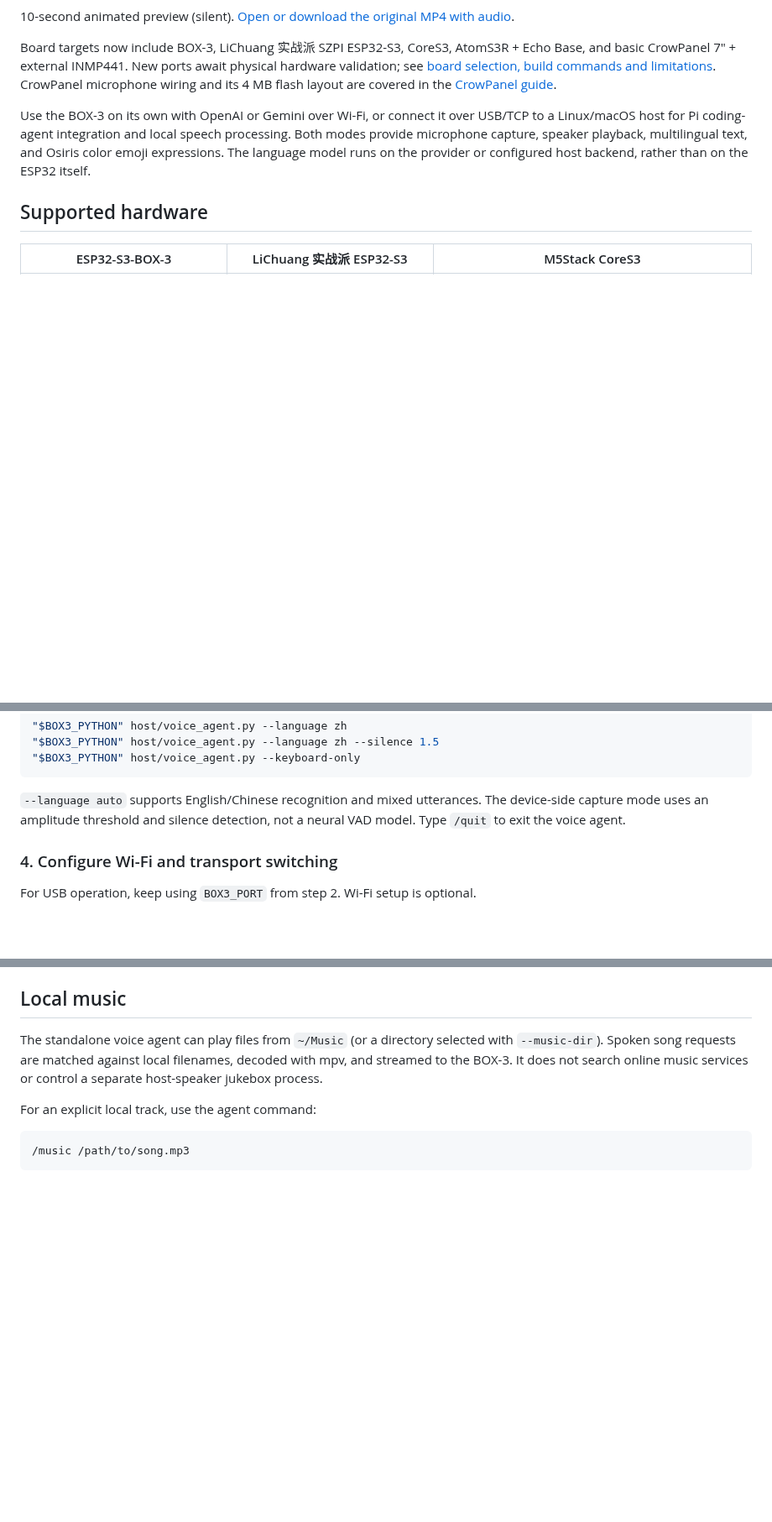
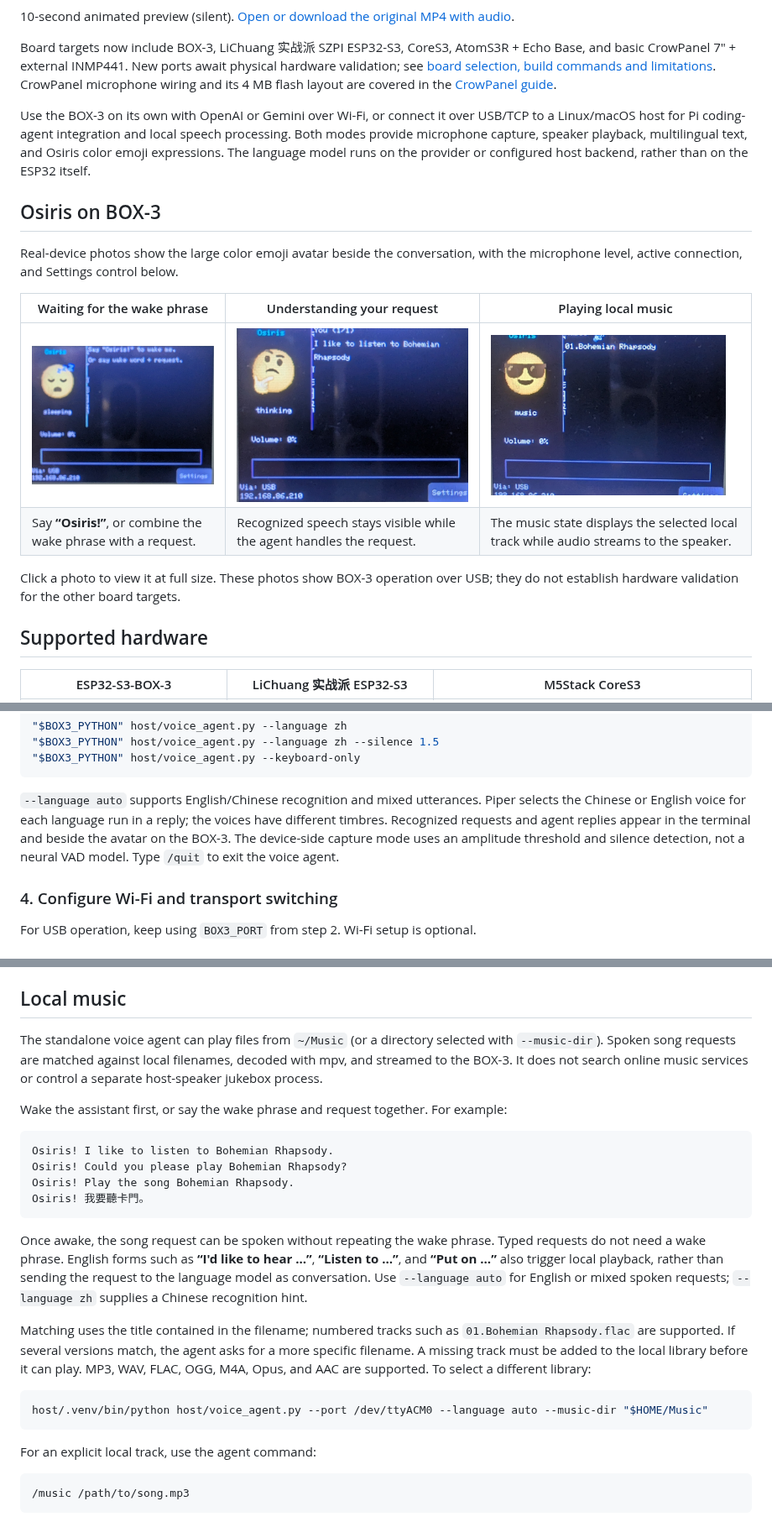
Before and after one commit to johntsaiainow/ESP32-Local-Ai-Chatbot, a Markdown page: README.md, 3 parts joined by grey strips. Shown at 84% size. Drawn GitHub-style; pictures changed too: docs/media/box3/osiris-music.jpg (added), docs/media/box3/osiris-sleeping.jpg (added), docs/media/box3/osiris-thinking.jpg (added); blank space fills up the shorter version.

Commit message:
Fix English music requests, update README, and adopt GPL-3.0

````diff
--- a/README.md
+++ b/README.md
@@ -28,6 +28,19 @@ processing. Both modes provide microphone capture, speaker playback,
 multilingual text, and Osiris color emoji expressions. The language model runs
 on the provider or configured host backend, rather than on the ESP32 itself.
 
+## Osiris on BOX-3
+
+Real-device photos show the large color emoji avatar beside the conversation,
+with the microphone level, active connection, and Settings control below.
+
+| Waiting for the wake phrase | Understanding your request | Playing local music |
+| --- | --- | --- |
+| [<img src="docs/media/box3/osiris-sleeping.jpg" width="280" alt="Osiris on BOX-3 showing a sleeping emoji and the wake-phrase instructions">](docs/media/box3/osiris-sleeping.jpg) | [<img src="docs/media/box3/osiris-thinking.jpg" width="280" alt="Osiris on BOX-3 showing a thinking emoji beside the English request to listen to Bohemian Rhapsody">](docs/media/box3/osiris-thinking.jpg) | [<img src="docs/media/box3/osiris-music.jpg" width="280" alt="Osiris on BOX-3 showing a sunglasses emoji and the Bohemian Rhapsody track title during music playback">](docs/media/box3/osiris-music.jpg) |
+| Say **“Osiris!”**, or combine the wake phrase with a request. | Recognized speech stays visible while the agent handles the request. | The music state displays the selected local track while audio streams to the speaker. |
+
+Click a photo to view it at full size. These photos show BOX-3 operation over USB;
+they do not establish hardware validation for the other board targets.
+
 ## Supported hardware
 
 | ESP32-S3-BOX-3 | LiChuang 实战派 ESP32-S3 | M5Stack CoreS3 |
@@ -209,7 +222,12 @@ Useful alternatives:
 "$BOX3_PYTHON" host/voice_agent.py --keyboard-only
 ```
 
-`--language auto` supports English/Chinese recognition and mixed utterances. The device-side capture mode uses an amplitude threshold and silence detection, not a neural VAD model. Type `/quit` to exit the voice agent.
+`--language auto` supports English/Chinese recognition and mixed utterances.
+Piper selects the Chinese or English voice for each language run in a reply;
+the voices have different timbres. Recognized requests and agent replies appear
+in the terminal and beside the avatar on the BOX-3. The device-side capture mode
+uses an amplitude threshold and silence detection, not a neural VAD model.
+Type `/quit` to exit the voice agent.
 
 ### 4. Configure Wi-Fi and transport switching
 
@@ -663,6 +681,32 @@ For wire commands, version compatibility, status flags (`audio=pull1`, `vad=1`,
 
 The standalone voice agent can play files from `~/Music` (or a directory selected with `--music-dir`). Spoken song requests are matched against local filenames, decoded with mpv, and streamed to the BOX-3. It does not search online music services or control a separate host-speaker jukebox process.
 
+Wake the assistant first, or say the wake phrase and request together. For example:
+
+```text
+Osiris! I like to listen to Bohemian Rhapsody.
+Osiris! Could you please play Bohemian Rhapsody?
+Osiris! Play the song Bohemian Rhapsody.
+Osiris! 我要聽卡門。
+```
+
+Once awake, the song request can be spoken without repeating the wake phrase.
+Typed requests do not need a wake phrase. English forms such as **“I'd like to
+hear …”**, **“Listen to …”**, and **“Put on …”** also trigger local playback,
+rather than sending the request to the language model as conversation. Use
+`--language auto` for English or mixed spoken requests; `--language zh` supplies
+a Chinese recognition hint.
+
+Matching uses the title contained in the filename; numbered tracks such as
+`01.Bohemian Rhapsody.flac` are supported. If several versions match, the agent
+asks for a more specific filename. A missing track must be added to the local
+library before it can play. MP3, WAV, FLAC, OGG, M4A, Opus, and AAC are supported.
+To select a different library:
+
+```bash
+host/.venv/bin/python host/voice_agent.py --port /dev/ttyACM0 --language auto --music-dir "$HOME/Music"
+```
+
 For an explicit local track, use the agent command:
 
 ```text
````
Also changed, not shown: other parts of README.md (+11 -3 lines), 3 other files.
